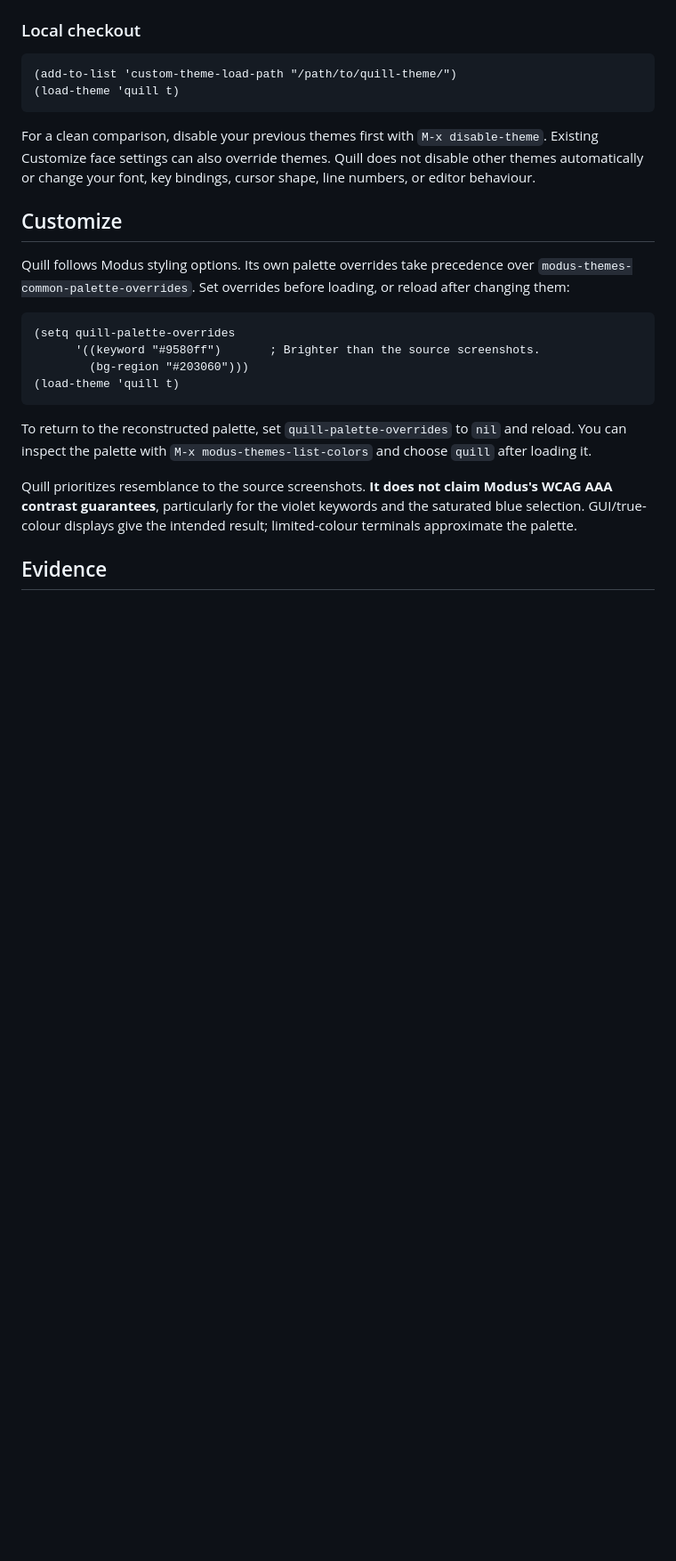
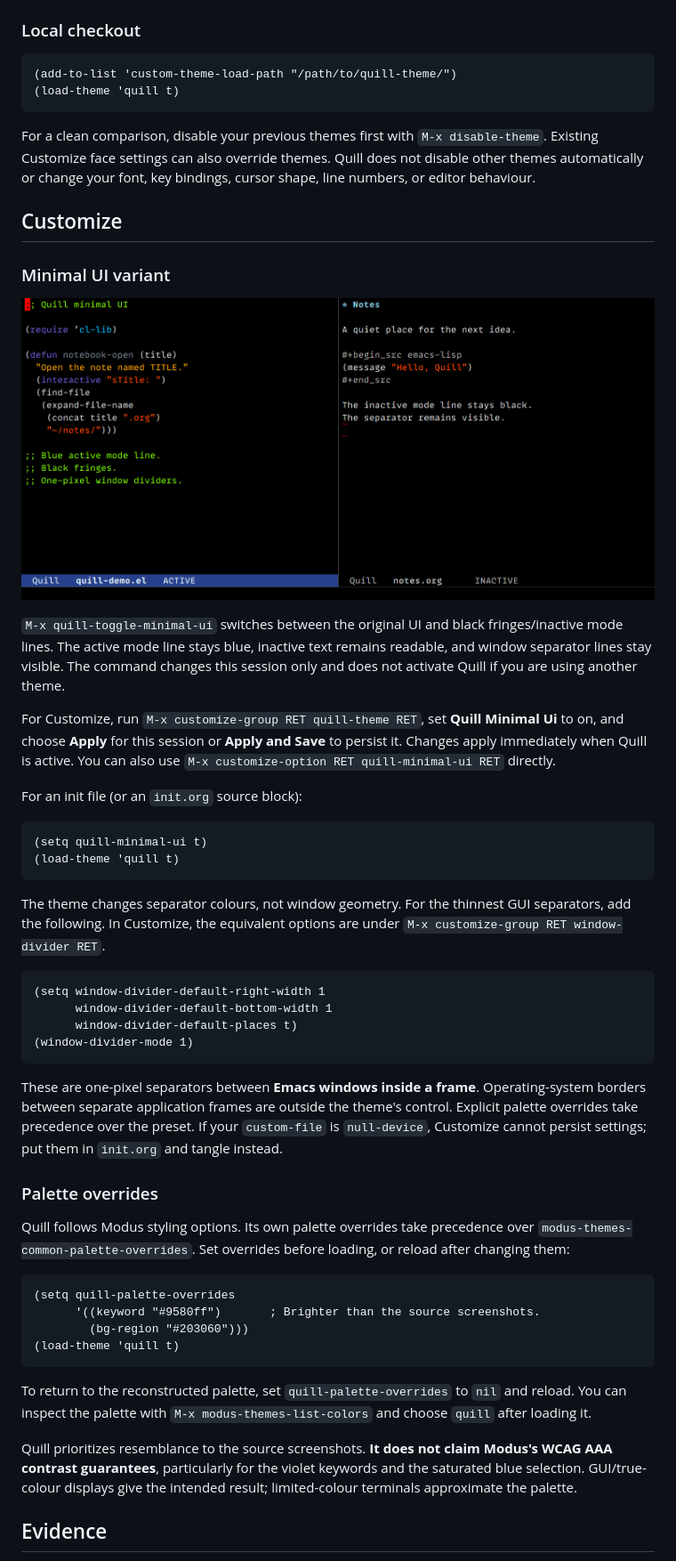
Before and after one commit to harryrberg/quill-theme, a Markdown page: README.md, the part around the change. Shown at 89% size. Drawn GitHub-style; pictures changed too: docs/preview-minimal.png (added); blank space fills up the shorter version.

Commit message:
Add an optional minimal UI with Customize and a toggle command

````diff
--- a/README.md
+++ b/README.md
@@ -70,6 +70,46 @@ cursor shape, line numbers, or editor behaviour.
 
 ## Customize
 
+### Minimal UI variant
+
+![Minimal UI with black fringes, an inactive black mode line, and a one-pixel divider](docs/preview-minimal.png)
+
+`M-x quill-toggle-minimal-ui` switches between the original UI and black
+fringes/inactive mode lines. The active mode line stays blue, inactive text
+remains readable, and window separator lines stay visible. The command changes
+this session only and does not activate Quill if you are using another theme.
+
+For Customize, run `M-x customize-group RET quill-theme RET`, set
+**Quill Minimal Ui** to on, and choose **Apply** for this session or
+**Apply and Save** to persist it. Changes apply immediately when Quill is active.
+You can also use `M-x customize-option RET quill-minimal-ui RET` directly.
+
+For an init file (or an `init.org` source block):
+
+```elisp
+(setq quill-minimal-ui t)
+(load-theme 'quill t)
+```
+
+The theme changes separator colours, not window geometry. For the thinnest
+GUI separators, add the following. In Customize, the equivalent options are
+under `M-x customize-group RET window-divider RET`.
+
+```elisp
+(setq window-divider-default-right-width 1
+      window-divider-default-bottom-width 1
+      window-divider-default-places t)
+(window-divider-mode 1)
+```
+
+These are one-pixel separators between **Emacs windows inside a frame**.
+Operating-system borders between separate application frames are outside the
+theme's control. Explicit palette overrides take precedence over the preset.
+If your `custom-file` is `null-device`, Customize cannot persist settings;
+put them in `init.org` and tangle instead.
+
+### Palette overrides
+
 Quill follows Modus styling options. Its own palette overrides take precedence
 over `modus-themes-common-palette-overrides`. Set overrides before loading,
 or reload after changing them:
````
Also changed, not shown: SOURCES.md (+5 -1 lines), 2 other files.
